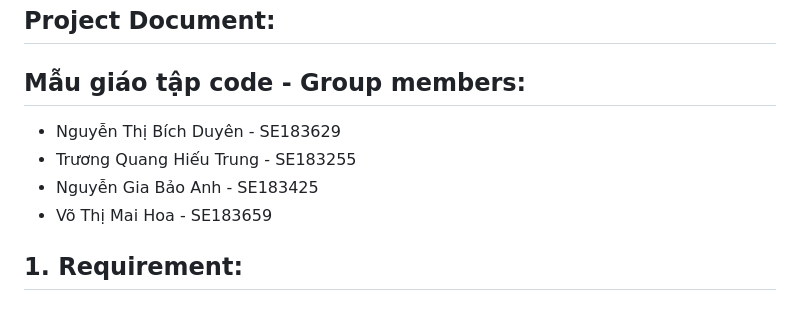
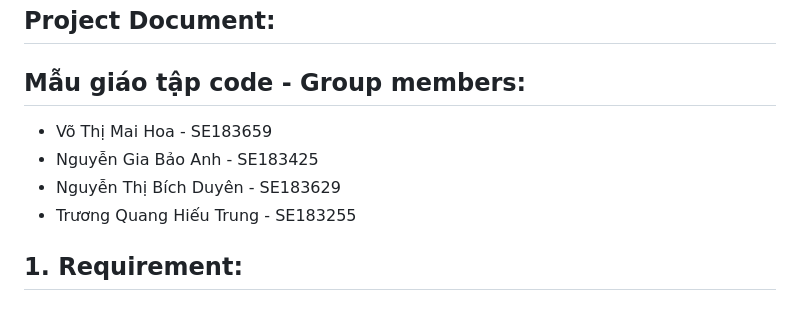
Before and after one commit to vohoa2004/FilmLovers, a Markdown page: README.md, the part around the change. Drawn GitHub-style.

```diff
--- a/README.md
+++ b/README.md
@@ -5,10 +5,10 @@
 ## Project Document:
 
 ## Mẫu giáo tập code - Group members:
+- Võ Thị Mai Hoa - SE183659
+- Nguyễn Gia Bảo Anh - SE183425
 - Nguyễn Thị Bích Duyên - SE183629
 - Trương Quang Hiếu Trung - SE183255
-- Nguyễn Gia Bảo Anh - SE183425
-- Võ Thị Mai Hoa - SE183659
 
 ## 1. Requirement:
 ### Target users: Film viewers who want to hold the latest information, ratings and reviews of films, tv series, movies...
```
